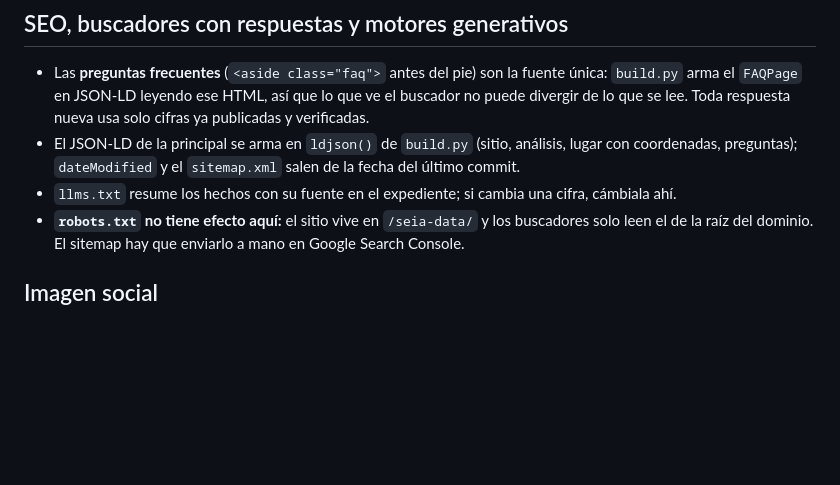
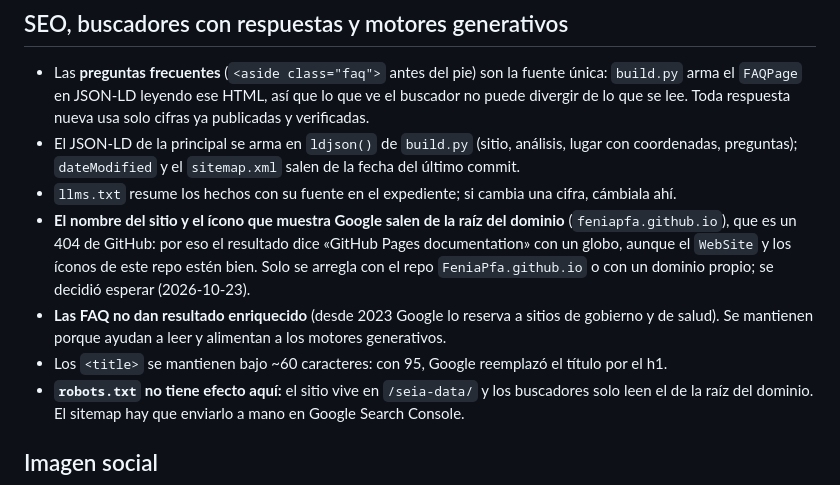
Before and after one commit to FeniaPfa/relleno-el-salto, a Markdown page: CLAUDE.md, the part around the change. Drawn GitHub-style; blank space fills up the shorter version.

Commit message:
CLAUDE.md: por qué Google dice «GitHub Pages documentation»
Co-Authored-By: Claude Opus 5.5 <noreply@anthropic.com>

```diff
--- a/CLAUDE.md
+++ b/CLAUDE.md
@@ -166,6 +166,13 @@ se llaman `.etapa`, porque el relato hereda todo el CSS.
 - El JSON-LD de la principal se arma en `ldjson()` de `build.py` (sitio, análisis, lugar con
   coordenadas, preguntas); `dateModified` y el `sitemap.xml` salen de la fecha del último commit.
 - `llms.txt` resume los hechos con su fuente en el expediente; si cambia una cifra, cámbiala ahí.
+- **El nombre del sitio y el ícono que muestra Google salen de la raíz del dominio**
+  (`feniapfa.github.io`), que es un 404 de GitHub: por eso el resultado dice «GitHub Pages
+  documentation» con un globo, aunque el `WebSite` y los íconos de este repo estén bien. Solo se
+  arregla con el repo `FeniaPfa.github.io` o con un dominio propio; se decidió esperar (2026-10-23).
+- **Las FAQ no dan resultado enriquecido** (desde 2023 Google lo reserva a sitios de gobierno y de
+  salud). Se mantienen porque ayudan a leer y alimentan a los motores generativos.
+- Los `<title>` se mantienen bajo ~60 caracteres: con 95, Google reemplazó el título por el h1.
 - **`robots.txt` no tiene efecto aquí:** el sitio vive en `/seia-data/` y los buscadores solo leen el
   de la raíz del dominio. El sitemap hay que enviarlo a mano en Google Search Console.
 
```
